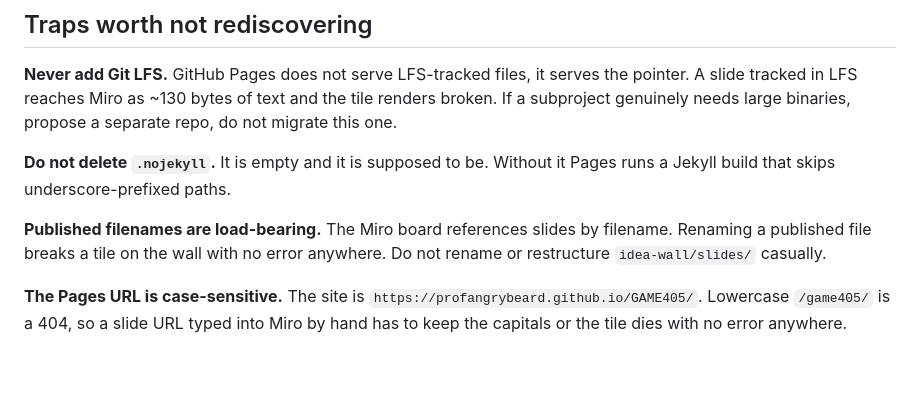
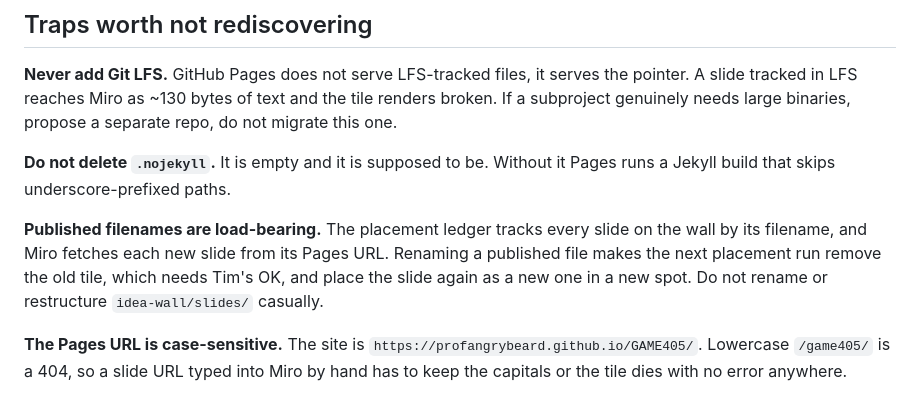
Before and after one commit to profangrybeard/GAME405, a Markdown page: CLAUDE.md, the part around the change. Rendered like a GitHub page; blank space fills up the shorter version.

Commit message:
Say what renaming a published slide actually does now
Miro keeps its own copy of every slide, so a rename no longer breaks a tile.
The placement ledger tracks slides by filename, so a renamed slide comes off
the wall and goes back on as a new one, which needs Tim's OK for the removal.

Co-Authored-By: Claude Opus 5 <noreply@anthropic.com>

```diff
--- a/CLAUDE.md
+++ b/CLAUDE.md
@@ -25,9 +25,11 @@ separate repo, do not migrate this one.
 **Do not delete `.nojekyll`.** It is empty and it is supposed to be. Without it
 Pages runs a Jekyll build that skips underscore-prefixed paths.
 
-**Published filenames are load-bearing.** The Miro board references slides by
-filename. Renaming a published file breaks a tile on the wall with no error
-anywhere. Do not rename or restructure `idea-wall/slides/` casually.
+**Published filenames are load-bearing.** The placement ledger tracks every
+slide on the wall by its filename, and Miro fetches each new slide from its
+Pages URL. Renaming a published file makes the next placement run remove the
+old tile, which needs Tim's OK, and place the slide again as a new one in a new
+spot. Do not rename or restructure `idea-wall/slides/` casually.
 
 **The Pages URL is case-sensitive.** The site is
 `https://profangrybeard.github.io/GAME405/`. Lowercase `/game405/` is a 404, so
```
Also changed, not shown: README.md (+3 -2 lines).
